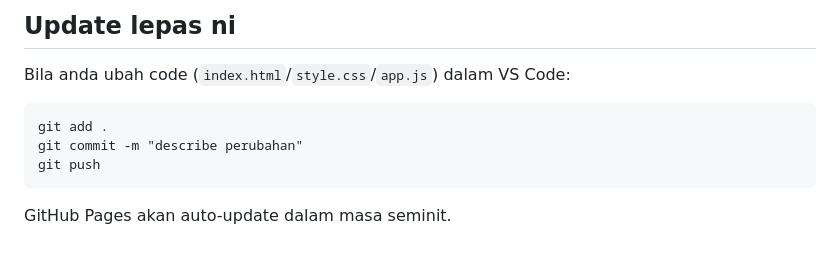
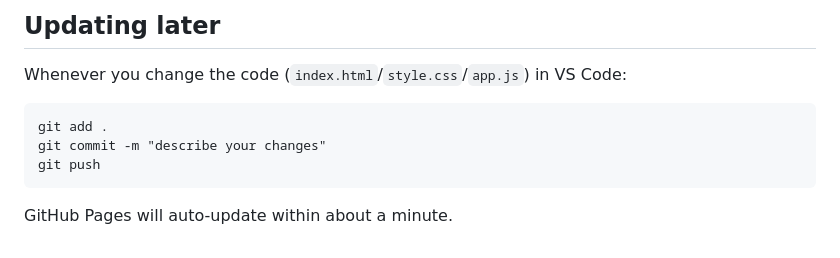
Before and after one commit to damiaqiss/kitty_trip, a Markdown page: README.md, the part around one of its changes. GitHub-like rendering.

````diff
--- a/README.md
+++ b/README.md
@@ -53,9 +57,9 @@ kitty-penang-trip/
 
-## Update lepas ni
-Bila anda ubah code (`index.html`/`style.css`/`app.js`) dalam VS Code:
+## Updating later
+Whenever you change the code (`index.html`/`style.css`/`app.js`) in VS Code:
 ```
 git add .
-git commit -m "describe perubahan"
+git commit -m "describe your changes"
 git push
 ```
-GitHub Pages akan auto-update dalam masa seminit.
+GitHub Pages will auto-update within about a minute.
````
Also changed, not shown: other parts of README.md (+29 -25 lines).
